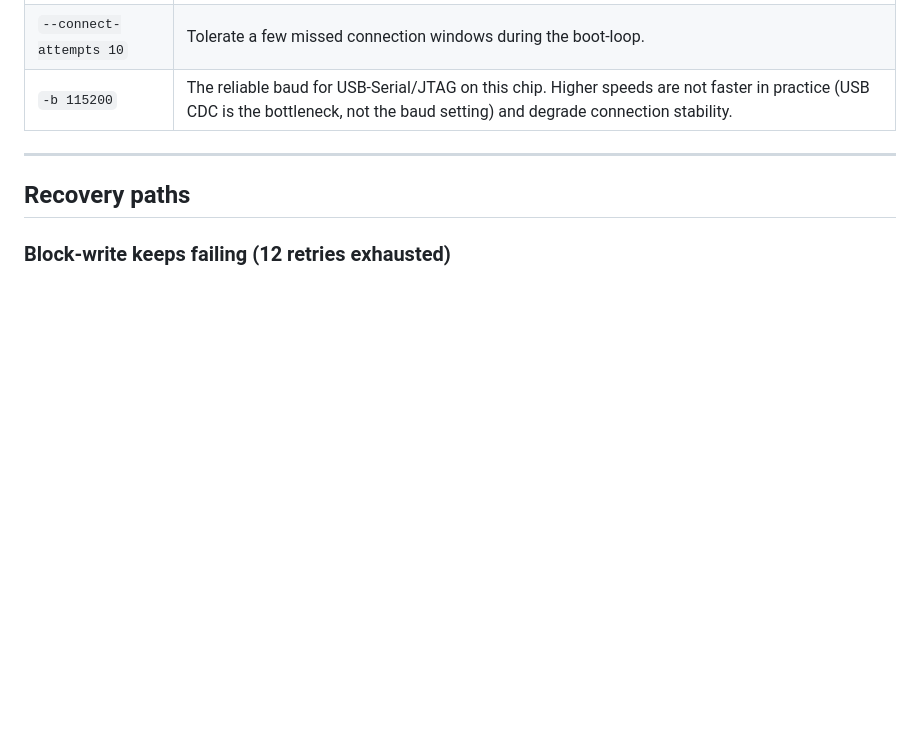
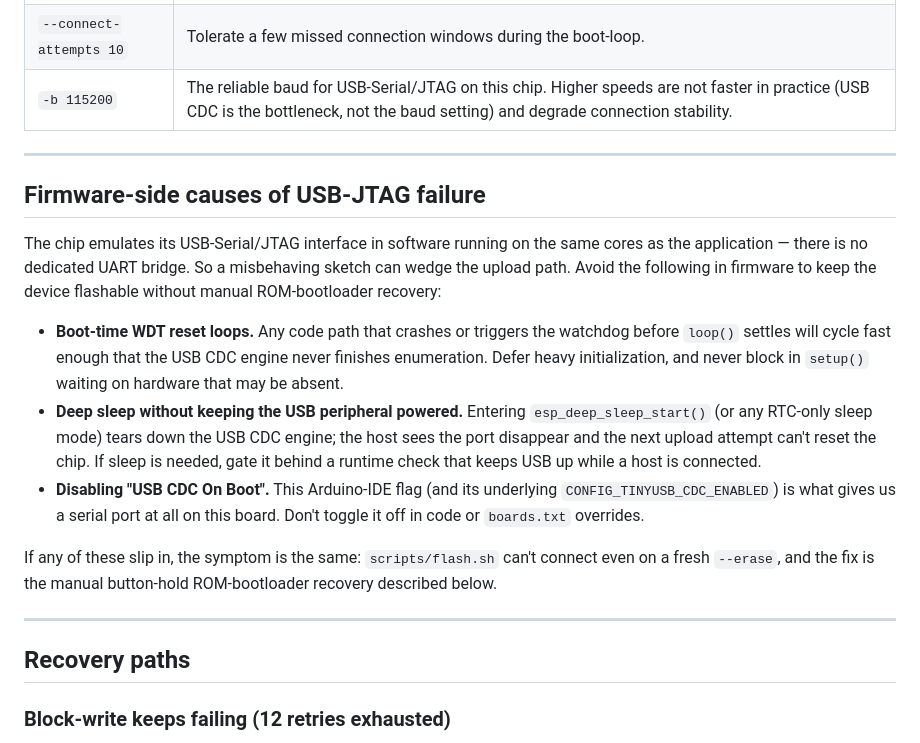
Before and after one commit to akaylyn/dmx-fire, a Markdown page: docs/spec-upload.md, the part around the change. Rendered like a GitHub page; blank space fills up the shorter version.

Commit message:
docs(upload): firmware-side causes of USB-JTAG failure
Capture the three firmware patterns that wedge the upload path (boot-time
WDT loops, deep sleep without keeping USB powered, disabling USB CDC On
Boot) so future firmware work can avoid forcing a manual ROM-bootloader
recovery.

Co-Authored-By: Claude Opus 4.7 <noreply@anthropic.com>

```diff
--- a/docs/spec-upload.md
+++ b/docs/spec-upload.md
@@ -75,6 +75,18 @@ After the last block, the script waits 8 s for the device to boot, then prints `
 
 ---
 
+## Firmware-side causes of USB-JTAG failure
+
+The chip emulates its USB-Serial/JTAG interface in software running on the same cores as the application — there is no dedicated UART bridge. So a misbehaving sketch can wedge the upload path. Avoid the following in firmware to keep the device flashable without manual ROM-bootloader recovery:
+
+- **Boot-time WDT reset loops.** Any code path that crashes or triggers the watchdog before `loop()` settles will cycle fast enough that the USB CDC engine never finishes enumeration. Defer heavy initialization, and never block in `setup()` waiting on hardware that may be absent.
+- **Deep sleep without keeping the USB peripheral powered.** Entering `esp_deep_sleep_start()` (or any RTC-only sleep mode) tears down the USB CDC engine; the host sees the port disappear and the next upload attempt can't reset the chip. If sleep is needed, gate it behind a runtime check that keeps USB up while a host is connected.
+- **Disabling "USB CDC On Boot".** This Arduino-IDE flag (and its underlying `CONFIG_TINYUSB_CDC_ENABLED`) is what gives us a serial port at all on this board. Don't toggle it off in code or `boards.txt` overrides.
+
+If any of these slip in, the symptom is the same: `scripts/flash.sh` can't connect even on a fresh `--erase`, and the fix is the manual button-hold ROM-bootloader recovery described below.
+
+---
+
 ## Recovery paths
 
 ### Block-write keeps failing (12 retries exhausted)
```
